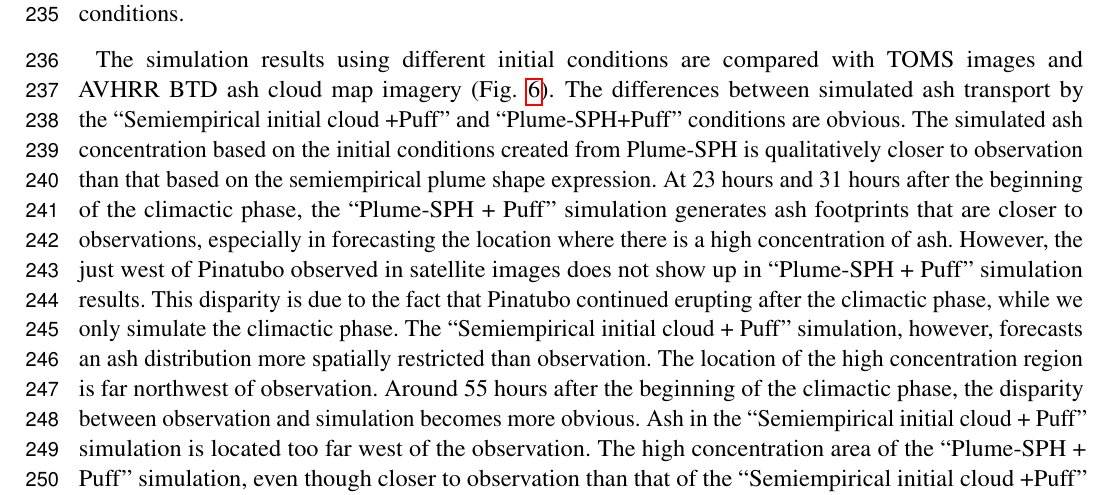
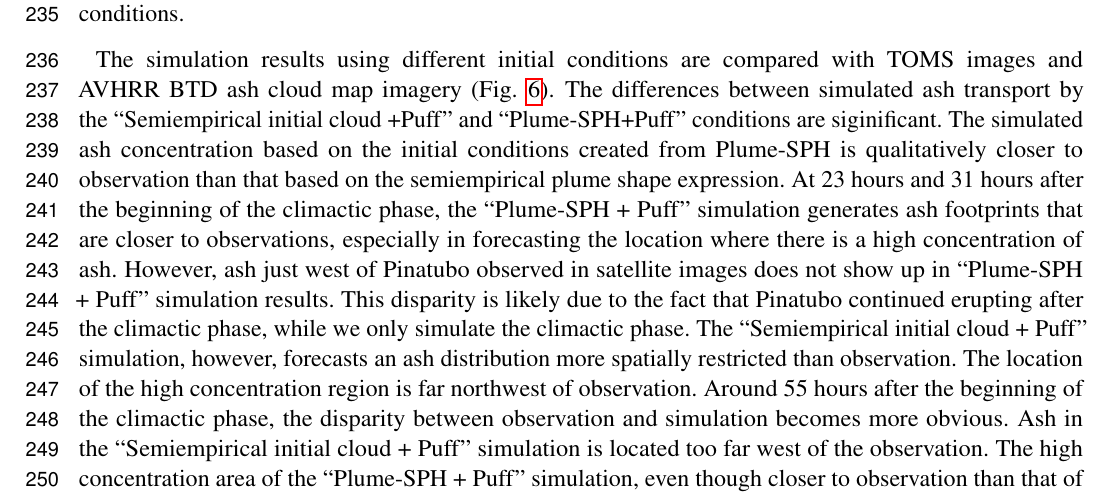
Before and after one commit to zhixuanc/JGR-ash, a LaTeX document (frontiers-VATD.tex): part of page 7 of 22, cut so that both start at the same text. Compiled offline with pdfLaTeX.

Commit message:
small edits AP 1

```diff
--- a/frontiers-VATD.tex
+++ b/frontiers-VATD.tex
@@ -144,7 +144,7 @@ To create initial conditions using the new method described in this paper, the p
 
 Another set of initial conditions from  semiempirical plume shape is created using the observed initial top height ($40 km$) and several other parameters assigned semiempirically \citep{bursik2012estimation}. These parameters, namely, the global descriptors of the volcanic plume, are used as parameters in a semiempirical expression to obtain an ash cloud in 3D space (Table \ref{tab:input_parameter_Puff_simulation}). Except for initial conditions, the simulation parameters that control the VATD simulation are the same for both simulations. As has been shown in the sensitivity analysis section, these parameters have less influence on simulation results than do initial conditions.
 
-The simulation results using different initial conditions are compared with TOMS images and AVHRR BTD ash cloud map imagery (Fig. \ref{fig:Plume-SPH-Puff-ash-cloud}).  The differences between simulated ash transport by the ``Semiempirical initial cloud +Puff'' and ``Plume-SPH+Puff'' conditions are obvious. The simulated ash concentration based on the initial conditions created from Plume-SPH is qualitatively closer to observation than that based on the semiempirical plume shape expression. At 23 hours and 31 hours after the beginning of the climactic phase, the ``Plume-SPH + Puff'' simulation generates ash footprints that are  closer to observations, especially in forecasting the location where there is a high concentration of ash. However, the just west of Pinatubo observed in satellite images does not show up in ``Plume-SPH + Puff'' simulation results. This disparity is due to the fact that Pinatubo continued erupting after the climactic phase, while we only simulate the climactic phase. The ``Semiempirical initial cloud + Puff'' simulation, however, forecasts an ash distribution more spatially restricted than observation. The location of the high concentration region is far northwest of observation.  Around 55 hours after the beginning of the climactic phase, the disparity between observation and simulation becomes more obvious. Ash in the ``Semiempirical initial cloud + Puff'' simulation is located too far west of the observation. The high concentration area of the ``Plume-SPH + Puff'' simulation, even though closer to observation than that of the ``Semiempirical initial cloud +Puff'' simulation, has also propagated further than observation.
+The simulation results using different initial conditions are compared with TOMS images and AVHRR BTD ash cloud map imagery (Fig. \ref{fig:Plume-SPH-Puff-ash-cloud}).  The differences between simulated ash transport by the ``Semiempirical initial cloud +Puff'' and ``Plume-SPH+Puff'' conditions are siginificant. The simulated ash concentration based on the initial conditions created from Plume-SPH is qualitatively closer to observation than that based on the semiempirical plume shape expression. At 23 hours and 31 hours after the beginning of the climactic phase, the ``Plume-SPH + Puff'' simulation generates ash footprints that are  closer to observations, especially in forecasting the location where there is a high concentration of ash. However, ash just west of Pinatubo observed in satellite images does not show up in ``Plume-SPH + Puff'' simulation results. This disparity is likely due to the fact that Pinatubo continued erupting after the climactic phase, while we only simulate the climactic phase. The ``Semiempirical initial cloud + Puff'' simulation, however, forecasts an ash distribution more spatially restricted than observation. The location of the high concentration region is far northwest of observation.  Around 55 hours after the beginning of the climactic phase, the disparity between observation and simulation becomes more obvious. Ash in the ``Semiempirical initial cloud + Puff'' simulation is located too far west of the observation. The high concentration area of the ``Plume-SPH + Puff'' simulation, even though closer to observation than that of the ``Semiempirical initial cloud +Puff'' simulation, has also propagated further than observation.
 
 Except for the initial conditions, both simulations adopt the same parameters and wind field data. That is to say, the only difference between these two simulations is the initial distribution of ash parcels. The main difference between simulation results from the ``Plume-SPH+Puff'' and the ``Semiempirical initial cloud +Puff'' runs can be directly attributed to the initial ash particle distribution, which we discuss in detail in the following section.
 
```
